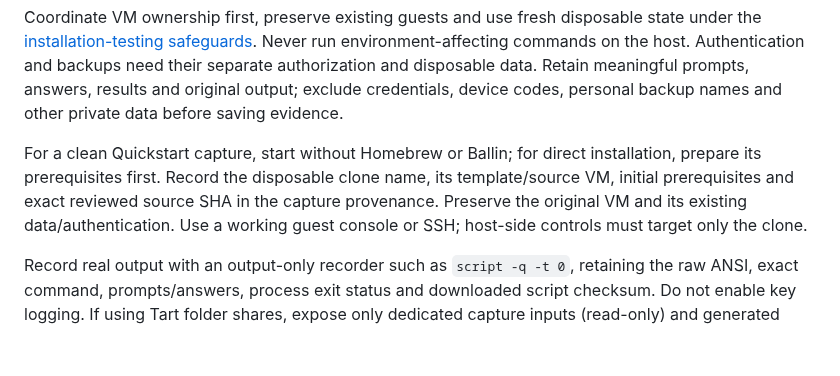
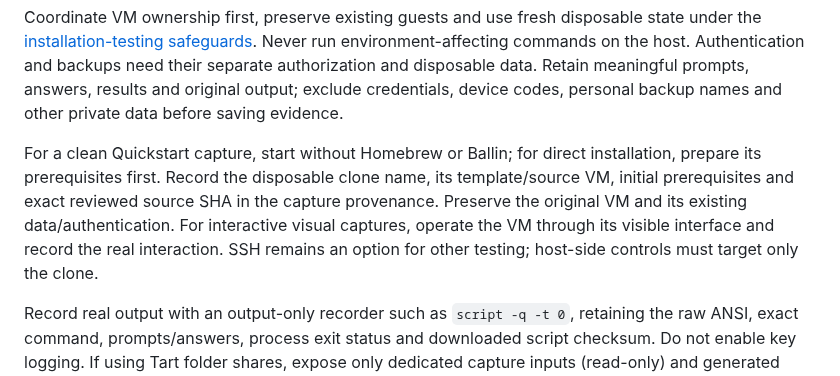
Before and after one commit to JBallin/ballin-scripts, a Markdown page: tools/output-gallery/README.md, the part around the change. Drawn GitHub-style; blank space fills up the shorter version.

Commit message:
docs: clarify visible gallery capture workflow

```diff
--- a/tools/output-gallery/README.md
+++ b/tools/output-gallery/README.md
@@ -61,7 +61,9 @@ For a clean Quickstart capture, start without Homebrew or Ballin; for direct
 installation, prepare its prerequisites first. Record the disposable clone name,
 its template/source VM, initial prerequisites and exact reviewed source SHA in the
 capture provenance. Preserve the original VM and its existing data/authentication.
-Use a working guest console or SSH; host-side controls must target only the clone.
+For interactive visual captures, operate the VM through its visible interface
+and record the real interaction. SSH remains an option for other testing;
+host-side controls must target only the clone.
 
 Record real output with an output-only recorder such as `script -q -t 0`, retaining
 the raw ANSI, exact command, prompts/answers, process exit status and downloaded
```
